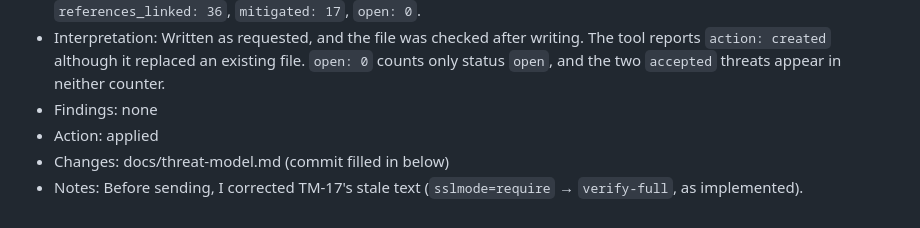
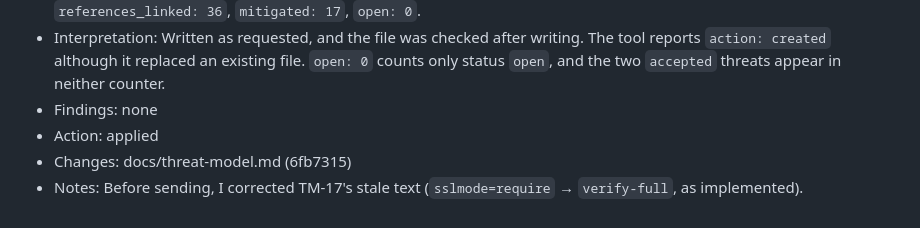
Before and after one commit to morpheuslord/agent-crew-test-withmcp, a Markdown page: evaluation/tool-log.md, the part around the change. Drawn GitHub-style.

Commit message:
docs(evaluation): record threat model update commit

```diff
--- a/evaluation/tool-log.md
+++ b/evaluation/tool-log.md
@@ -363,5 +363,5 @@ Times are UTC from `date -u` at the time of the entry.
 - Interpretation: Written as requested, and the file was checked after writing. The tool reports `action: created` although it replaced an existing file. `open: 0` counts only status `open`, and the two `accepted` threats appear in neither counter.
 - Findings: none
 - Action: applied
-- Changes: docs/threat-model.md (commit filled in below)
+- Changes: docs/threat-model.md (6fb7315)
 - Notes: Before sending, I corrected TM-17's stale text (`sslmode=require` → `verify-full`, as implemented).
```
